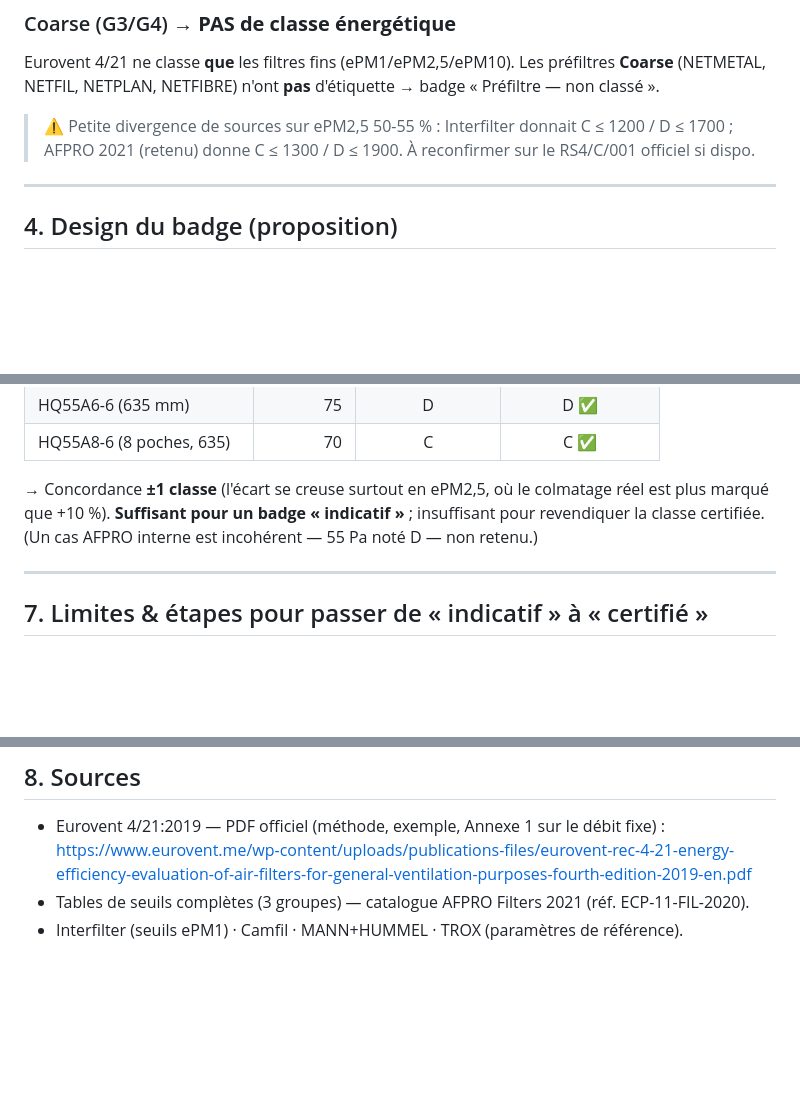
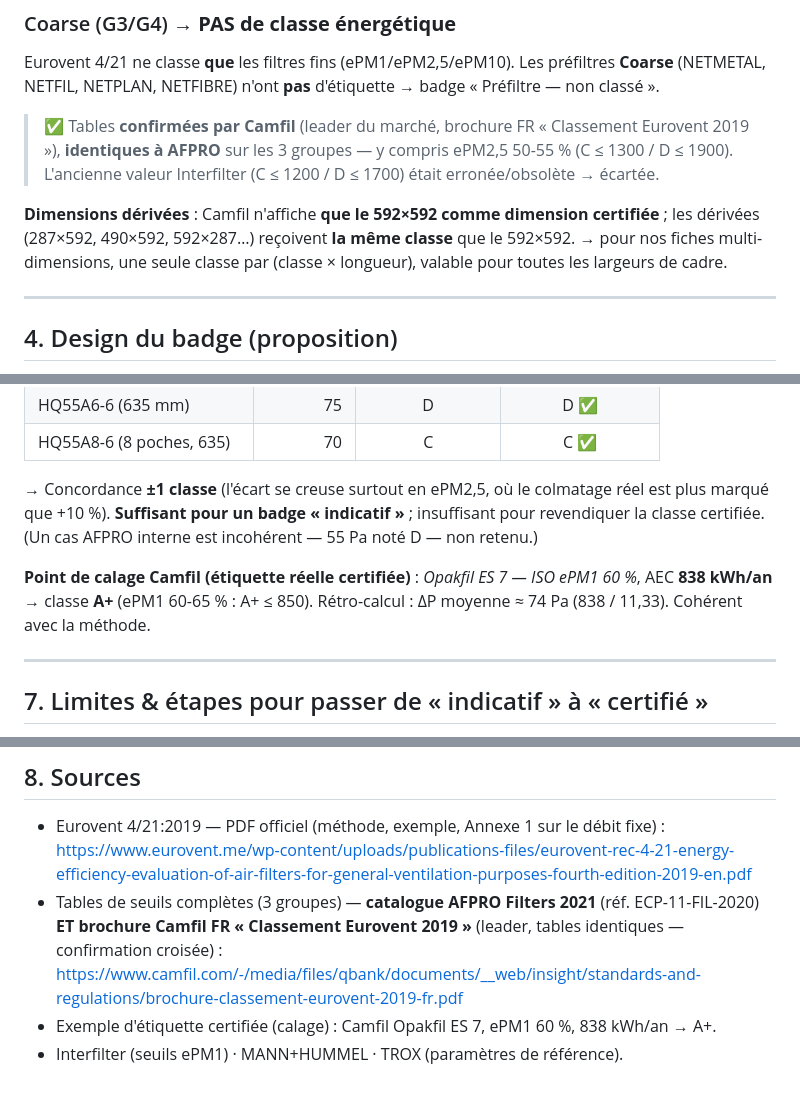
Before and after one commit to PaDuclos/netair-site, a Markdown page: fiches-techniques/SPEC_ETIQUETTE_ENERGETIQUE.md, 3 parts joined by grey strips. GitHub-like rendering; blank space fills up the shorter version.

Commit message:
Spec étiquette énergétique : seuils confirmés par Camfil (leader)
- ePM2,5 50-55% tranché : C≤1300 / D≤1900 (Camfil = AFPRO ; Interfilter écarté).
- Camfil ajouté comme source de confirmation croisée (3 tables identiques).
- Point de calage réel : étiquette certifiée Camfil Opakfil ES7 ePM1 60% = 838 kWh → A+.
- Règle dimensions dérivées (287×592… = même classe que le 592×592 certifié).

Co-Authored-By: Claude Opus 4.8 <noreply@anthropic.com>

```diff
--- a/fiches-techniques/SPEC_ETIQUETTE_ENERGETIQUE.md
+++ b/fiches-techniques/SPEC_ETIQUETTE_ENERGETIQUE.md
@@ -91,8 +91,13 @@ Source : catalogue AFPRO Filters 2021 (réf. Eurovent ECP-11-FIL-2020). Le filtr
 Eurovent 4/21 ne classe **que** les filtres fins (ePM1/ePM2,5/ePM10). Les préfiltres **Coarse**
 (NETMETAL, NETFIL, NETPLAN, NETFIBRE) n'ont **pas** d'étiquette → badge « Préfiltre — non classé ».
 
-> ⚠️ Petite divergence de sources sur ePM2,5 50-55 % : Interfilter donnait C ≤ 1200 / D ≤ 1700 ;
-> AFPRO 2021 (retenu) donne C ≤ 1300 / D ≤ 1900. À reconfirmer sur le RS4/C/001 officiel si dispo.
+> ✅ Tables **confirmées par Camfil** (leader du marché, brochure FR « Classement Eurovent 2019 »),
+> **identiques à AFPRO** sur les 3 groupes — y compris ePM2,5 50-55 % (C ≤ 1300 / D ≤ 1900).
+> L'ancienne valeur Interfilter (C ≤ 1200 / D ≤ 1700) était erronée/obsolète → écartée.
+
+**Dimensions dérivées** : Camfil n'affiche **que le 592×592 comme dimension certifiée** ; les
+dérivées (287×592, 490×592, 592×287…) reçoivent **la même classe** que le 592×592. → pour nos
+fiches multi-dimensions, une seule classe par (classe × longueur), valable pour toutes les largeurs de cadre.
 
 ---
 
@@ -141,6 +146,10 @@ Vérification de la méthode (ΔP propre +10 %) contre des poches AFPRO **certif
 marqué que +10 %). **Suffisant pour un badge « indicatif »** ; insuffisant pour revendiquer la
 classe certifiée. (Un cas AFPRO interne est incohérent — 55 Pa noté D — non retenu.)
 
+**Point de calage Camfil (étiquette réelle certifiée)** : *Opakfil ES 7 — ISO ePM1 60 %*,
+AEC **838 kWh/an** → classe **A+** (ePM1 60-65 % : A+ ≤ 850). Rétro-calcul : ΔP moyenne ≈ 74 Pa
+(838 / 11,33). Cohérent avec la méthode.
+
 ---
 
 ## 7. Limites & étapes pour passer de « indicatif » à « certifié »
@@ -159,5 +168,8 @@ classe certifiée. (Un cas AFPRO interne est incohérent — 55 Pa noté D — n
 
 - Eurovent 4/21:2019 — PDF officiel (méthode, exemple, Annexe 1 sur le débit fixe) :
   https://www.eurovent.me/wp-content/uploads/publications-files/eurovent-rec-4-21-energy-efficiency-evaluation-of-air-filters-for-general-ventilation-purposes-fourth-edition-2019-en.pdf
-- Tables de seuils complètes (3 groupes) — catalogue AFPRO Filters 2021 (réf. ECP-11-FIL-2020).
-- Interfilter (seuils ePM1) · Camfil · MANN+HUMMEL · TROX (paramètres de référence).
+- Tables de seuils complètes (3 groupes) — **catalogue AFPRO Filters 2021** (réf. ECP-11-FIL-2020)
+  **ET brochure Camfil FR « Classement Eurovent 2019 »** (leader, tables identiques — confirmation croisée) :
+  https://www.camfil.com/-/media/files/qbank/documents/__web/insight/standards-and-regulations/brochure-classement-eurovent-2019-fr.pdf
+- Exemple d'étiquette certifiée (calage) : Camfil Opakfil ES 7, ePM1 60 %, 838 kWh/an → A+.
+- Interfilter (seuils ePM1) · MANN+HUMMEL · TROX (paramètres de référence).
```
